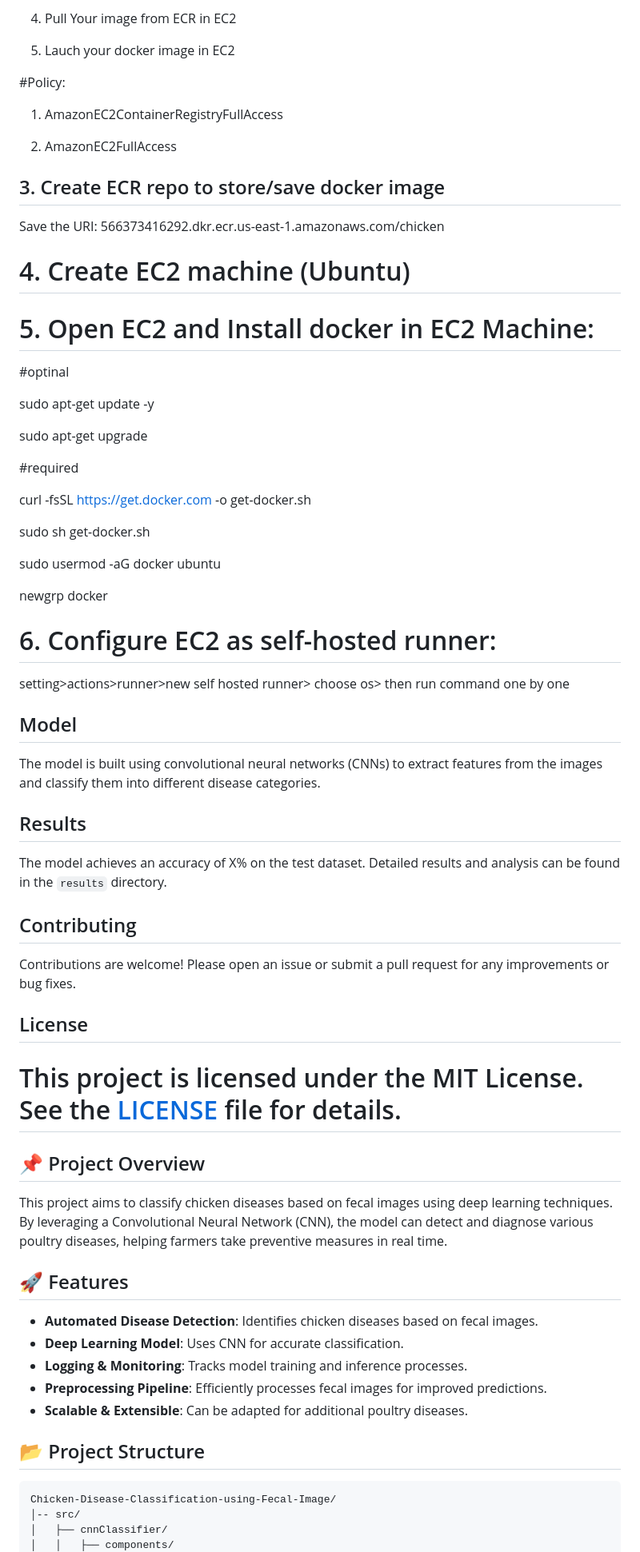
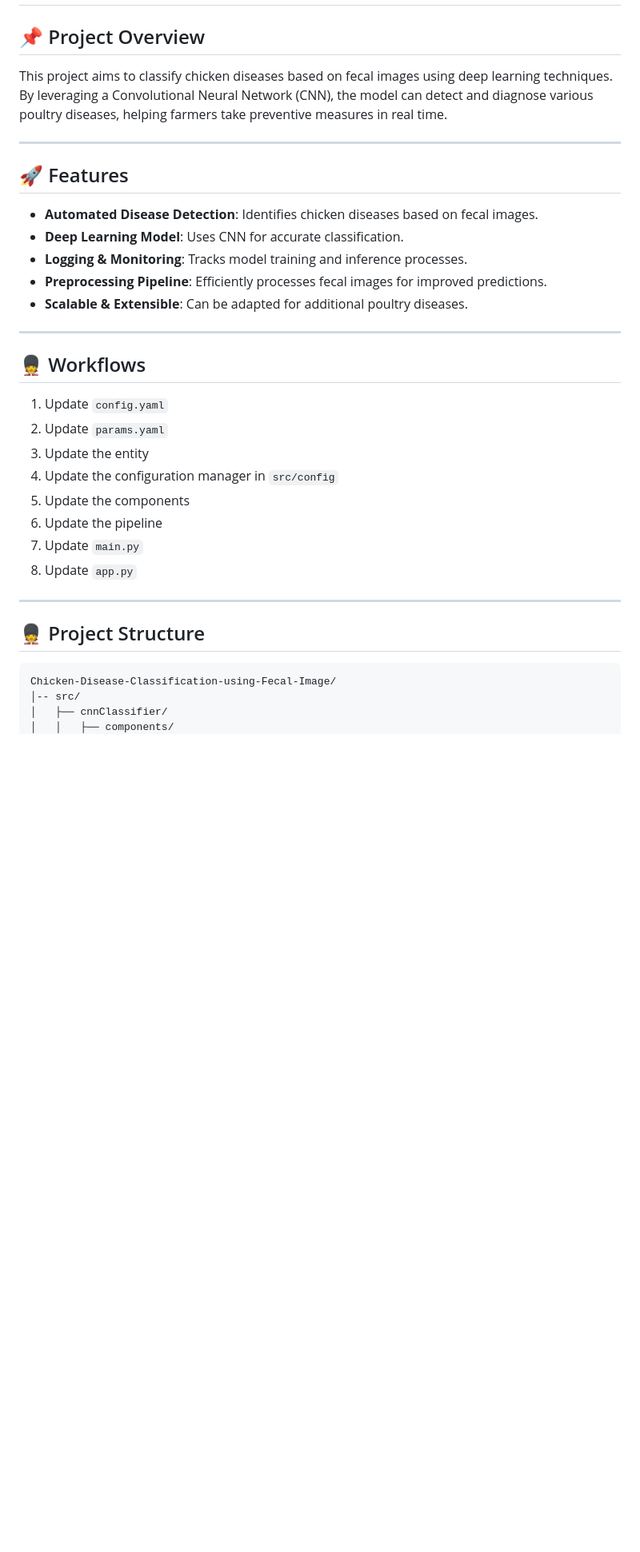
Before and after one commit to Sahil9192/Chicken-Disease-Classification-using-Fecal-Image, a Markdown page: README.md, the part around one of its changes. Shown at 80% size. Rendered like a GitHub page; blank space fills up the shorter version.

````diff
--- a/README.md
+++ b/README.md
@@ -69,54 +3,7 @@ python evaluate.py
-4. Pull Your image from ECR in EC2
-
-5. Lauch your docker image in EC2
-
-#Policy:
-
-1. AmazonEC2ContainerRegistryFullAccess
-
-2. AmazonEC2FullAccess
-
-## 3. Create ECR repo to store/save docker image
-
-Save the URI: 566373416292.dkr.ecr.us-east-1.amazonaws.com/chicken
-
-# 4. Create EC2 machine (Ubuntu)
-# 5. Open EC2 and Install docker in EC2 Machine:
-
-#optinal
-
-sudo apt-get update -y
-
-sudo apt-get upgrade
-
-#required
-
-curl -fsSL https://get.docker.com -o get-docker.sh
-
-sudo sh get-docker.sh
-
-sudo usermod -aG docker ubuntu
-
-newgrp docker
-
-# 6. Configure EC2 as self-hosted runner:
-setting>actions>runner>new self hosted runner> choose os> then run command one by one
-
-
-## Model
-The model is built using convolutional neural networks (CNNs) to extract features from the images and classify them into different disease categories.
-
-## Results
-The model achieves an accuracy of X% on the test dataset. Detailed results and analysis can be found in the `results` directory.
-
-## Contributing
-Contributions are welcome! Please open an issue or submit a pull request for any improvements or bug fixes.
-
-## License
-This project is licensed under the MIT License. See the [LICENSE](LICENSE) file for details.
-=======
 ## 📌 Project Overview
 This project aims to classify chicken diseases based on fecal images using deep learning techniques. By leveraging a Convolutional Neural Network (CNN), the model can detect and diagnose various poultry diseases, helping farmers take preventive measures in real time.
+
+---
 
 ## 🚀 Features
 - **Automated Disease Detection**: Identifies chicken diseases based on fecal images.
@@ -125,7 +12,21 @@ This project aims to classify chicken diseases based on fecal images using deep
 - **Preprocessing Pipeline**: Efficiently processes fecal images for improved predictions.
 - **Scalable & Extensible**: Can be adapted for additional poultry diseases.
 
-## 📂 Project Structure
+---
+
+## 💂️ Workflows
+1. Update `config.yaml`
+2. Update `params.yaml`
+3. Update the entity
+4. Update the configuration manager in `src/config`
+5. Update the components
+6. Update the pipeline
+7. Update `main.py`
+8. Update `app.py`
+
+---
+
+## 💂️ Project Structure
 ```
 Chicken-Disease-Classification-using-Fecal-Image/
 │-- src/
````
Also changed, not shown: other parts of README.md (+72 -80 lines).
